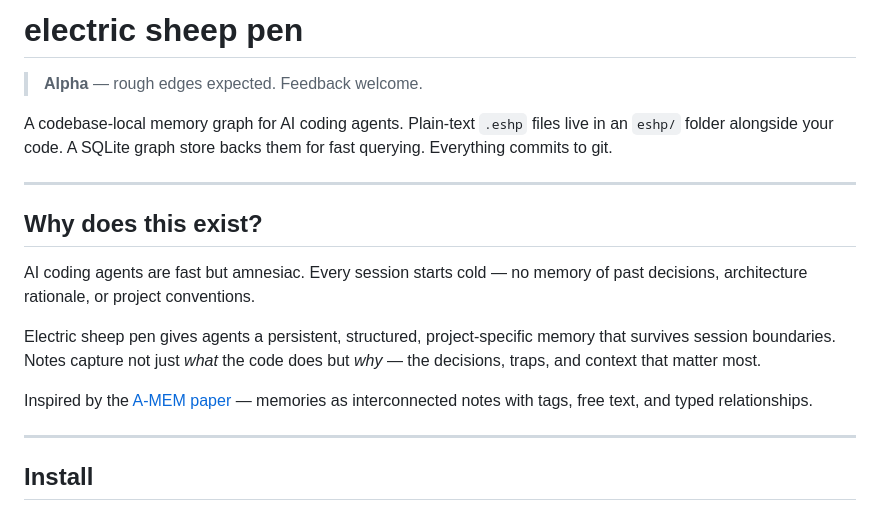
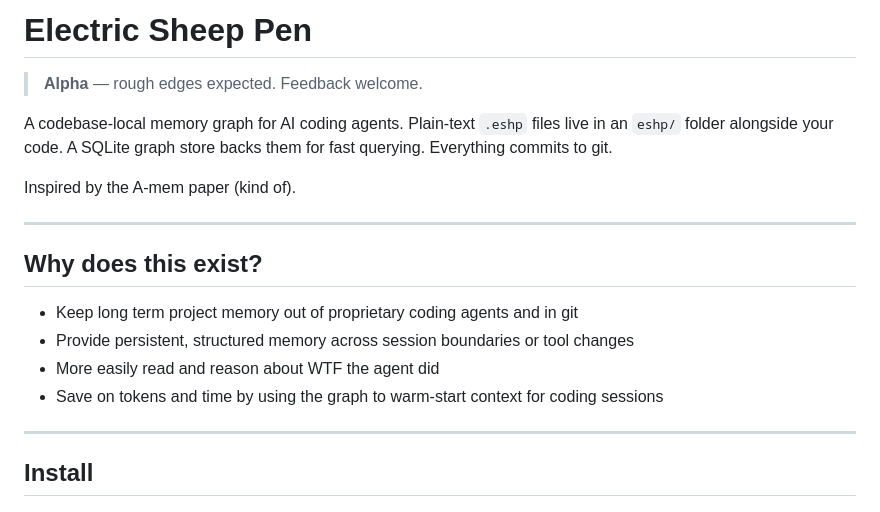
Before and after one commit to gtrogers/electric-sheep-pen, a Markdown page: README.md, the part around the change. Rendered like a GitHub page.

```diff
--- a/README.md
+++ b/README.md
@@ -1,4 +1,4 @@
-# electric sheep pen
+# Electric Sheep Pen
 
 > **Alpha** — rough edges expected. Feedback welcome.
 
@@ -6,19 +6,16 @@ A codebase-local memory graph for AI coding agents. Plain-text `.eshp` files
 live in an `eshp/` folder alongside your code. A SQLite graph store backs them
 for fast querying. Everything commits to git.
 
+Inspired by the A-mem paper (kind of).
+
 ---
 
 ## Why does this exist?
 
-AI coding agents are fast but amnesiac. Every session starts cold — no memory
-of past decisions, architecture rationale, or project conventions.
-
-Electric sheep pen gives agents a persistent, structured, project-specific
-memory that survives session boundaries. Notes capture not just *what* the
-code does but *why* — the decisions, traps, and context that matter most.
-
-Inspired by the [A-MEM paper](https://arxiv.org/abs/2502.12110) — memories as
-interconnected notes with tags, free text, and typed relationships.
+- Keep long term project memory out of proprietary coding agents and in git
+- Provide persistent, structured memory across session boundaries or tool changes
+- More easily read and reason about WTF the agent did
+- Save on tokens and time by using the graph to warm-start context for coding sessions
 
 ---
 
```
